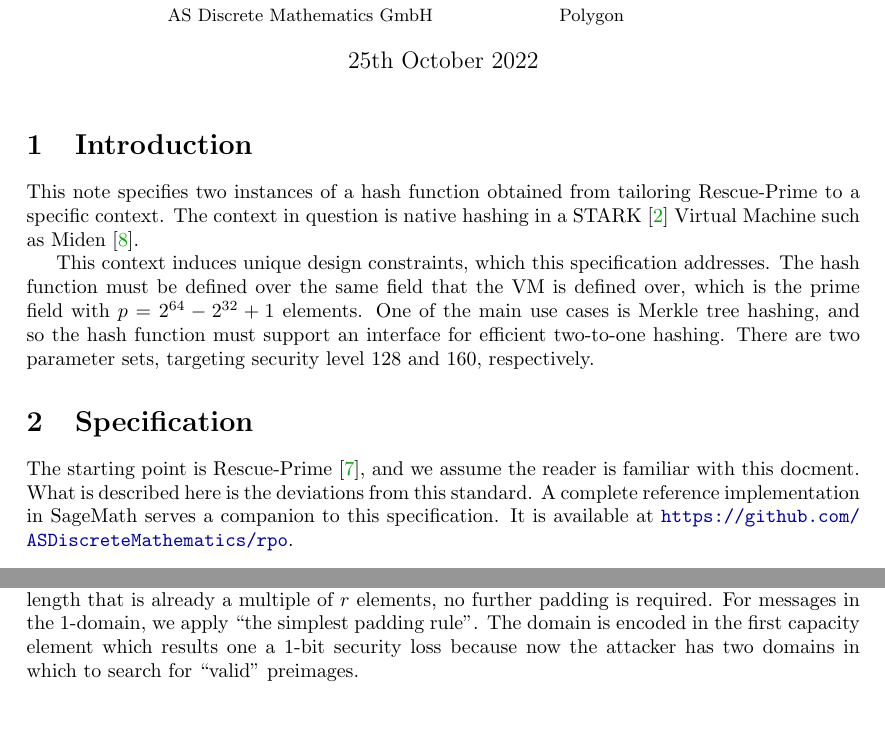
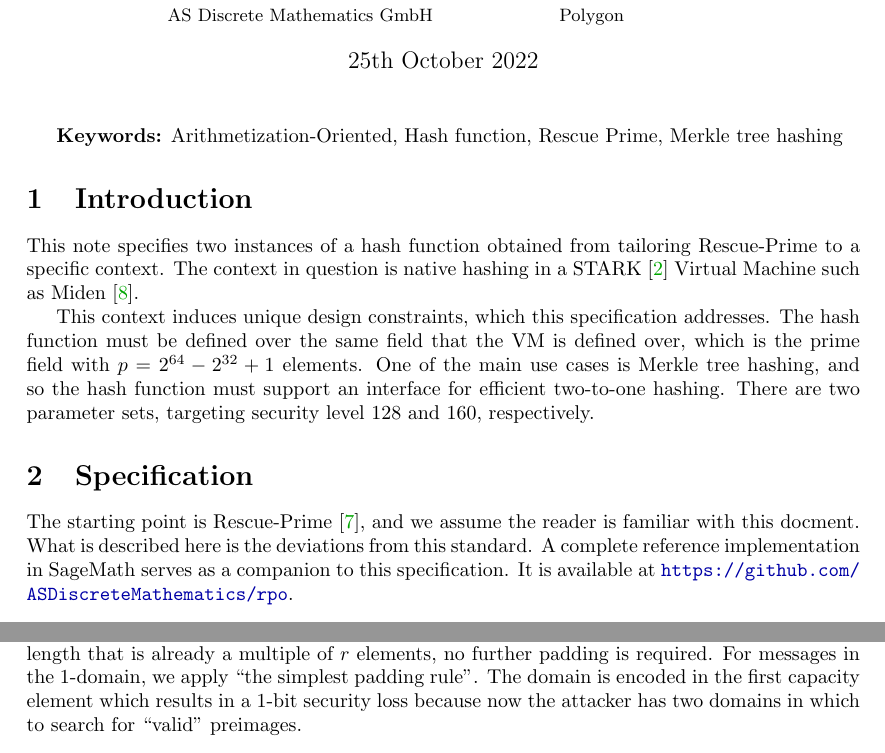
Before and after one commit to ASDiscreteMathematics/rpo, a LaTeX document (report/report.tex): two parts of pages 1 and 9 of 9, joined at a grey line, cut so that both start at the same text, the shorter picture padded with empty space. Compiled offline with pdfLaTeX.

Commit message:
fix typos, add keywords

```diff
--- a/report/report.tex
+++ b/report/report.tex
@@ -50,8 +50,11 @@ showstringspaces=false} % no special string spaces
 \begin{tabular}{c}Bobbin Threadbare \\ \small \texttt{bobbinth@polygon.technology} \\ \small Polygon \end{tabular}
 }
 
+
 \begin{document}
 \maketitle
+
+\textbf{Keywords:} Arithmetization-Oriented, Hash function, Rescue Prime, Merkle tree hashing
 
 \section{Introduction}
 \label{section:intro}
@@ -62,7 +65,7 @@ This context induces unique design constraints, which this specification address
 
 \section{Specification}
 
-The starting point is Rescue-Prime~\cite{cryptoeprint:2020/1143}, and we assume the reader is familiar with this docment. What is described here is the deviations from this standard. A complete reference implementation in SageMath serves a companion to this specification. It is available at \url{https://github.com/ASDiscreteMathematics/rpo}.
+The starting point is Rescue-Prime~\cite{cryptoeprint:2020/1143}, and we assume the reader is familiar with this docment. What is described here is the deviations from this standard. A complete reference implementation in SageMath serves as a companion to this specification. It is available at \url{https://github.com/ASDiscreteMathematics/rpo}.
 
 \subsection{Integer Parameters}
 
@@ -474,7 +477,7 @@ A sponge function is defined to absorb $r$ elements from the input in between ap
 
 We are interested in an efficient two-to-one hashing as a primary optimization goal. Therefore, we would like to avoid the costly overhead of an additional permutation call to accomodate the padding. Inspired by~\cite{DBLP:journals/cryptography/Hirose18} and similar to~\cite{DBLP:journals/iacr/BouvierBCPV22} we abuse the notion of domain separation.
 
-We consider messages with length a multiple of $r$ as belonging to the 0-domain, and all other message as belonging to the 1-domain. As messages in the 0-domain have a predetermined length that is already a multiple of $r$ elements, no further padding is required. For messages in the 1-domain, we apply ``the simplest padding rule''. The domain is encoded in the first capacity element which results one a 1-bit security loss because now the attacker has two domains in which to search for ``valid'' preimages.
+We consider messages with length a multiple of $r$ as belonging to the 0-domain, and all other message as belonging to the 1-domain. As messages in the 0-domain have a predetermined length that is already a multiple of $r$ elements, no further padding is required. For messages in the 1-domain, we apply ``the simplest padding rule''. The domain is encoded in the first capacity element which results in a 1-bit security loss because now the attacker has two domains in which to search for ``valid'' preimages.
 
 
 \vspace{0.25cm}
```
Also changed, not shown: report/report.pdf.
